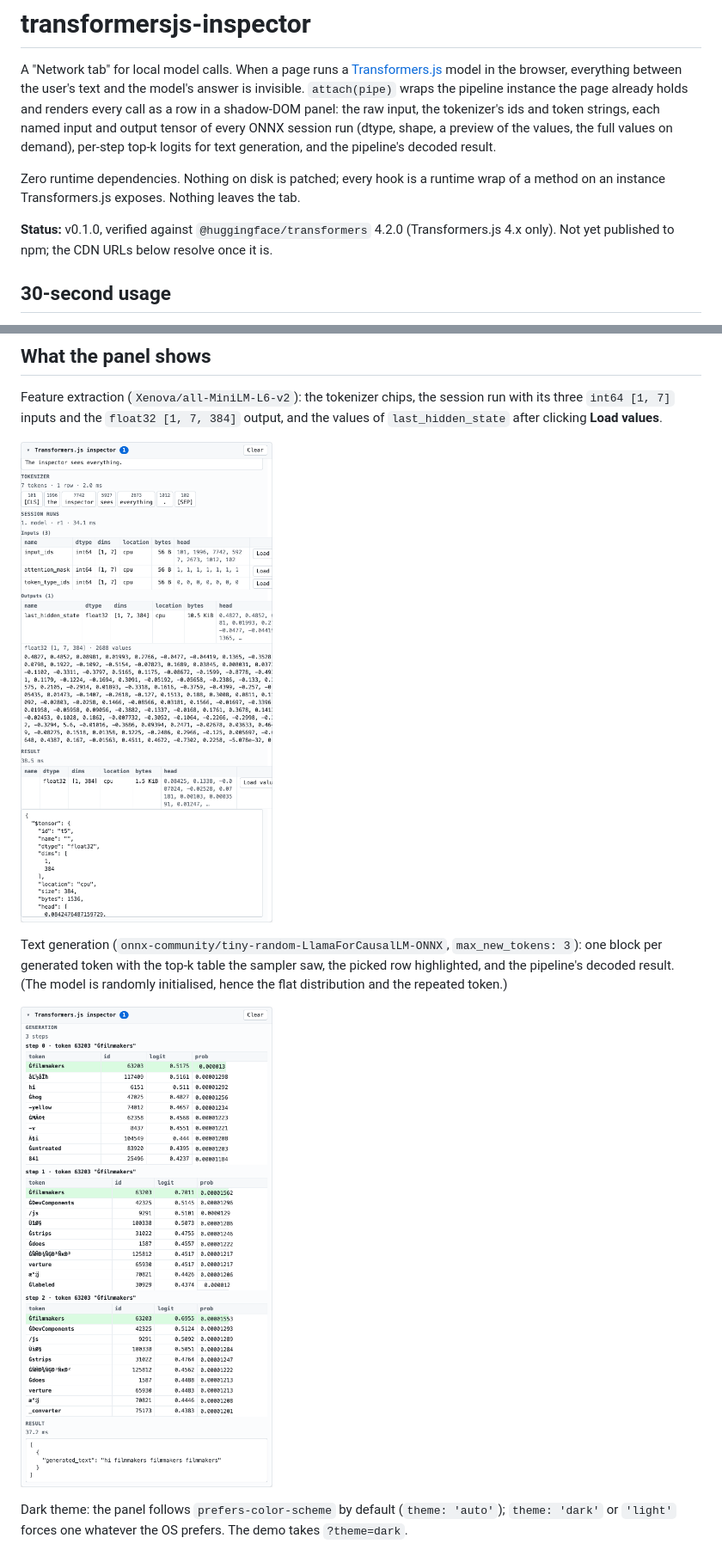
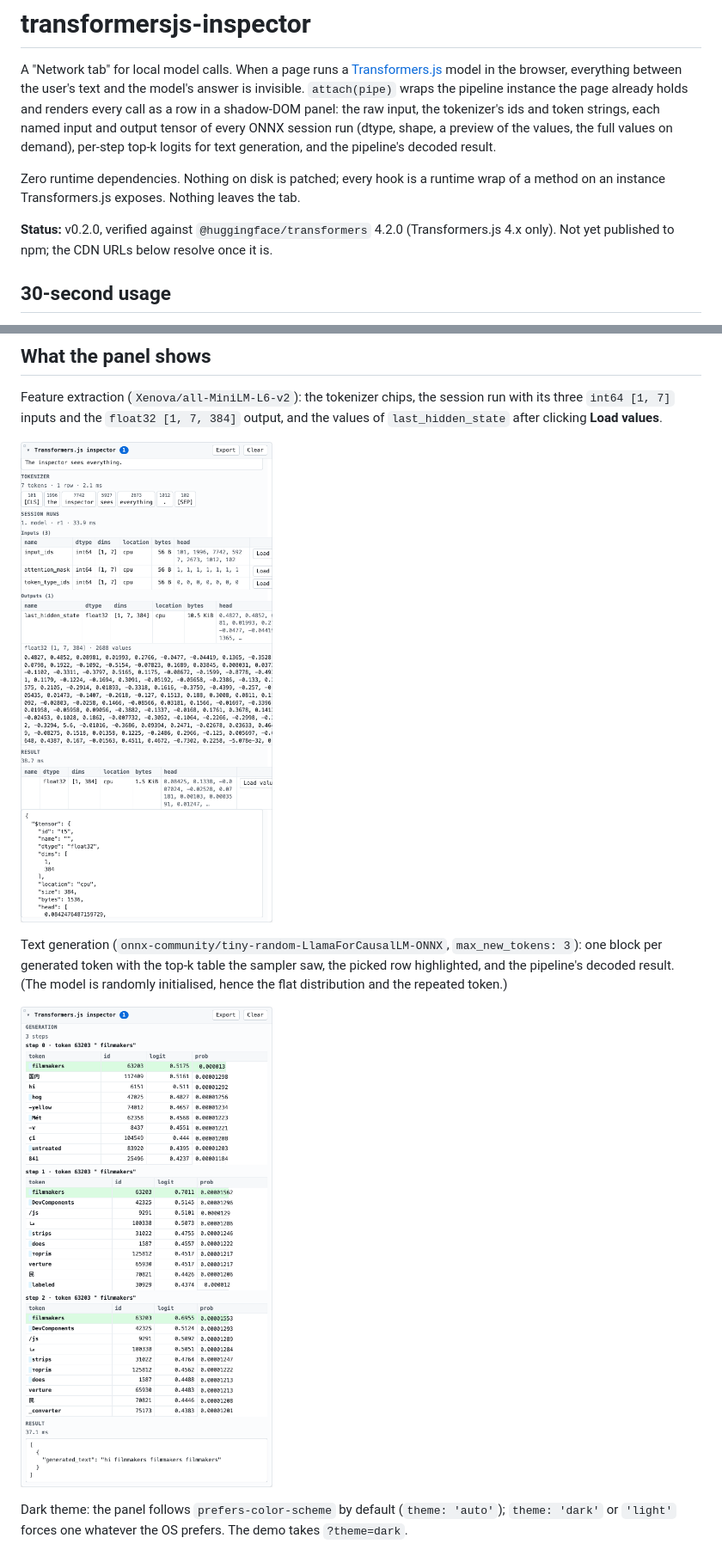
Before and after one commit to pratikamin/transformersjs-inspector, a Markdown page: README.md, 2 parts joined by grey strips. Shown at 86% size. Rendered like a GitHub page; pictures changed too: docs/img/panel-embedding.png, docs/img/panel-generation.png.

```diff
--- a/README.md
+++ b/README.md
@@ -11,7 +11,7 @@ generation, and the pipeline's decoded result.
 Zero runtime dependencies. Nothing on disk is patched; every hook is a runtime wrap of a
 method on an instance Transformers.js exposes. Nothing leaves the tab.
 
-**Status:** v0.1.0, verified against `@huggingface/transformers` 4.2.0 (Transformers.js
+**Status:** v0.2.0, verified against `@huggingface/transformers` 4.2.0 (Transformers.js
 4.x only). Not yet published to npm; the CDN URLs below resolve once it is.
 
 ## 30-second usage
```
Also changed, not shown: other parts of README.md (+3 -3 lines), AGENTS.md (+2 -2 lines), docs/img/panel-dark.png, 3 other files.
